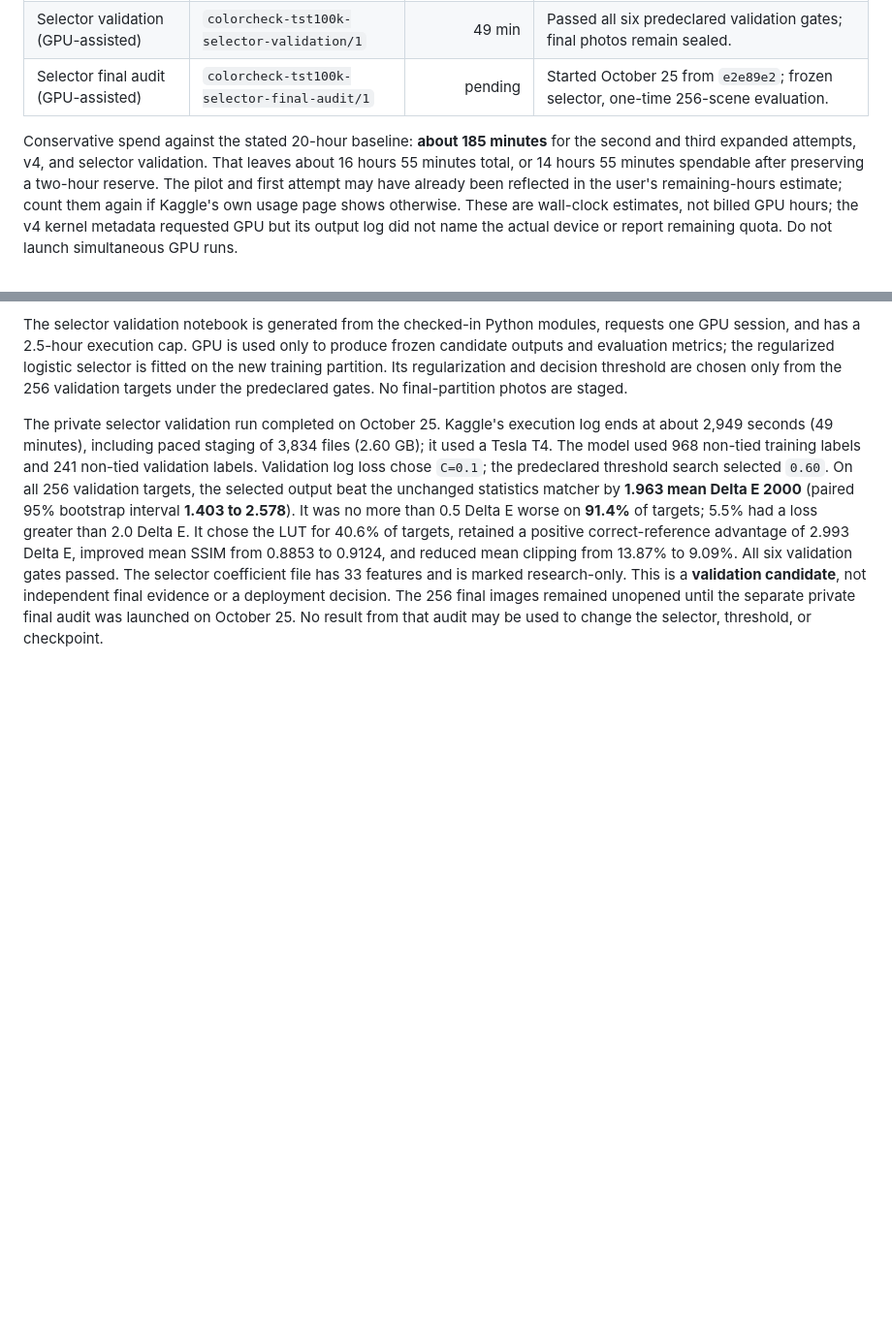
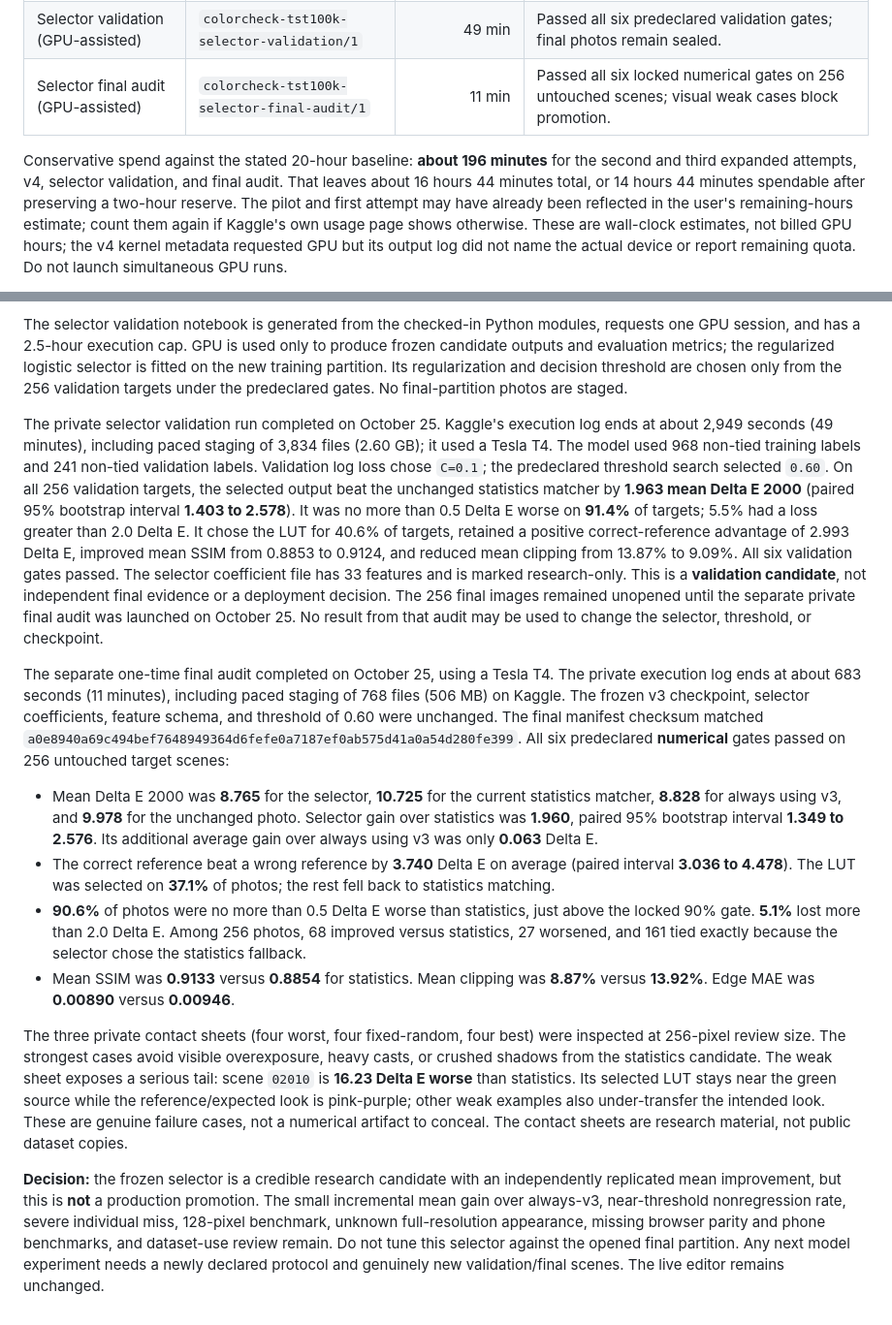
Before and after one commit to adeshp32/colorcheck, a Markdown page: docs/reference-matcher-run-log.md, 2 parts joined by grey strips. Shown at 97% size. GitHub-like rendering; blank space fills up the shorter version.

Commit message:
Record selector final audit results and quality risks

```diff
--- a/docs/reference-matcher-run-log.md
+++ b/docs/reference-matcher-run-log.md
@@ -18,11 +18,11 @@ are estimates rather than billing records. The user's October 23 estimate of
 | V4 strong-edit training (GPU)       | `colorcheck-tst100k-v4-strong-edit-training/1` |           48 min | Completed; selected epoch 4, but the predeclared strong-edit gain gate failed.                 |
 | Selector split preflight (CPU only) | `colorcheck-tst100k-selector-preflight/1`     |           <1 min | Passed: reserved 1024/256/256 new target scenes; no GPU or image downloads.                   |
 | Selector validation (GPU-assisted) | `colorcheck-tst100k-selector-validation/1`    |           49 min | Passed all six predeclared validation gates; final photos remain sealed.                       |
-| Selector final audit (GPU-assisted) | `colorcheck-tst100k-selector-final-audit/1`   |          pending | Started October 25 from `e2e89e2`; frozen selector, one-time 256-scene evaluation.           |
+| Selector final audit (GPU-assisted) | `colorcheck-tst100k-selector-final-audit/1`   |           11 min | Passed all six locked numerical gates on 256 untouched scenes; visual weak cases block promotion. |
 
-Conservative spend against the stated 20-hour baseline: **about 185 minutes**
-for the second and third expanded attempts, v4, and selector validation.
-That leaves about 16 hours 55 minutes total, or 14 hours 55 minutes spendable
+Conservative spend against the stated 20-hour baseline: **about 196 minutes**
+for the second and third expanded attempts, v4, selector validation, and final audit.
+That leaves about 16 hours 44 minutes total, or 14 hours 44 minutes spendable
 after preserving a two-hour reserve. The pilot and first attempt may have already been
 reflected in the user's remaining-hours estimate; count them again if Kaggle's
 own usage page shows otherwise. These are wall-clock estimates, not billed GPU
@@ -144,3 +144,44 @@ research-only. This is a **validation candidate**, not independent final
 evidence or a deployment decision. The 256 final images remained unopened
 until the separate private final audit was launched on October 25. No result
 from that audit may be used to change the selector, threshold, or checkpoint.
+
+The separate one-time final audit completed on October 25, using a Tesla T4.
+The private execution log ends at about 683 seconds (11 minutes), including
+paced staging of 768 files (506 MB) on Kaggle. The frozen v3 checkpoint,
+selector coefficients, feature schema, and threshold of 0.60 were unchanged.
+The final manifest checksum matched
+`a0e8940a69c494bef7648949364d6fefe0a7187ef0ab575d41a0a54d280fe399`.
+All six predeclared **numerical** gates passed on 256 untouched target scenes:
+
+- Mean Delta E 2000 was **8.765** for the selector, **10.725** for the current
+  statistics matcher, **8.828** for always using v3, and **9.978** for the
+  unchanged photo. Selector gain over statistics was **1.960**, paired 95%
+  bootstrap interval **1.349 to 2.576**. Its additional average gain over
+  always using v3 was only **0.063** Delta E.
+- The correct reference beat a wrong reference by **3.740** Delta E on average
+  (paired interval **3.036 to 4.478**). The LUT was selected on **37.1%** of
+  photos; the rest fell back to statistics matching.
+- **90.6%** of photos were no more than 0.5 Delta E worse than statistics,
+  just above the locked 90% gate. **5.1%** lost more than 2.0 Delta E. Among
+  256 photos, 68 improved versus statistics, 27 worsened, and 161 tied exactly
+  because the selector chose the statistics fallback.
+- Mean SSIM was **0.9133** versus **0.8854** for statistics. Mean clipping was
+  **8.87%** versus **13.92%**. Edge MAE was **0.00890** versus **0.00946**.
+
+The three private contact sheets (four worst, four fixed-random, four best)
+were inspected at 256-pixel review size. The strongest cases avoid visible
+overexposure, heavy casts, or crushed shadows from the statistics candidate.
+The weak sheet exposes a serious tail: scene `02010` is **16.23 Delta E worse**
+than statistics. Its selected LUT stays near the green source while the
+reference/expected look is pink-purple; other weak examples also under-transfer
+the intended look. These are genuine failure cases, not a numerical artifact
+to conceal. The contact sheets are research material, not public dataset copies.
+
+**Decision:** the frozen selector is a credible research candidate with an
+independently replicated mean improvement, but this is **not** a production
+promotion. The small incremental mean gain over always-v3, near-threshold
+nonregression rate, severe individual miss, 128-pixel benchmark, unknown
+full-resolution appearance, missing browser parity and phone benchmarks,
+and dataset-use review remain. Do not tune this selector against the opened
+final partition. Any next model experiment needs a newly declared protocol
+and genuinely new validation/final scenes. The live editor remains unchanged.
```
